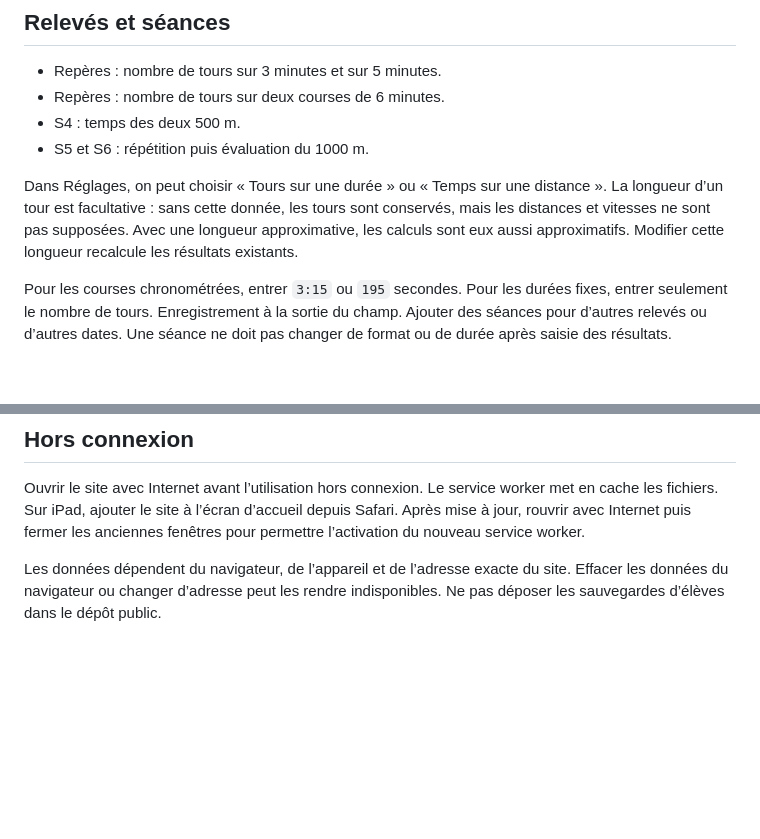
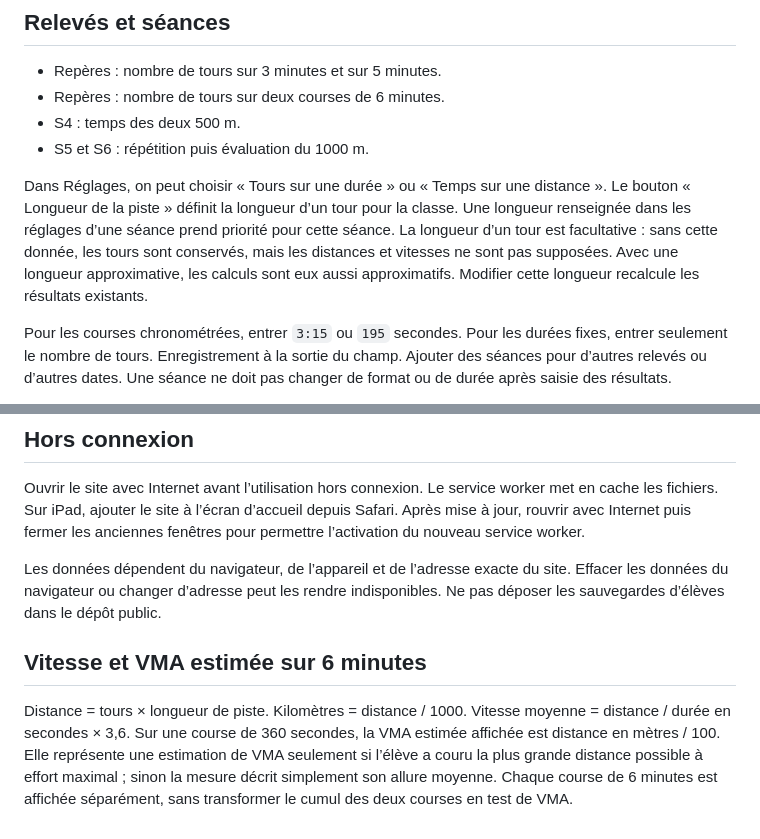
Before and after one commit to EPS-BARLETTA/Demi-fond-mission-1000, a Markdown page: README.md, 2 parts joined by grey strips. Drawn GitHub-style; blank space fills up the shorter version.

Commit message:
Mettre à jour le carnet avec le réglage de piste

```diff
--- a/README.md
+++ b/README.md
@@ -13,7 +13,7 @@ Hébergement statique : tous les fichiers sont à la racine, sans compilation. C
 - S4 : temps des deux 500 m.
 - S5 et S6 : répétition puis évaluation du 1000 m.
 
-Dans Réglages, on peut choisir « Tours sur une durée » ou « Temps sur une distance ». La longueur d’un tour est facultative : sans cette donnée, les tours sont conservés, mais les distances et vitesses ne sont pas supposées. Avec une longueur approximative, les calculs sont eux aussi approximatifs. Modifier cette longueur recalcule les résultats existants.
+Dans Réglages, on peut choisir « Tours sur une durée » ou « Temps sur une distance ». Le bouton « Longueur de la piste » définit la longueur d’un tour pour la classe. Une longueur renseignée dans les réglages d’une séance prend priorité pour cette séance. La longueur d’un tour est facultative : sans cette donnée, les tours sont conservés, mais les distances et vitesses ne sont pas supposées. Avec une longueur approximative, les calculs sont eux aussi approximatifs. Modifier cette longueur recalcule les résultats existants.
 
 Pour les courses chronométrées, entrer `3:15` ou `195` secondes. Pour les durées fixes, entrer seulement le nombre de tours. Enregistrement à la sortie du champ. Ajouter des séances pour d’autres relevés ou d’autres dates. Une séance ne doit pas changer de format ou de durée après saisie des résultats.
 
@@ -38,3 +38,7 @@ Pour réimporter ou transmettre les données à un autre appareil, utiliser la s
 Ouvrir le site avec Internet avant l’utilisation hors connexion. Le service worker met en cache les fichiers. Sur iPad, ajouter le site à l’écran d’accueil depuis Safari. Après mise à jour, rouvrir avec Internet puis fermer les anciennes fenêtres pour permettre l’activation du nouveau service worker.
 
 Les données dépendent du navigateur, de l’appareil et de l’adresse exacte du site. Effacer les données du navigateur ou changer d’adresse peut les rendre indisponibles. Ne pas déposer les sauvegardes d’élèves dans le dépôt public.
+
+## Vitesse et VMA estimée sur 6 minutes
+
+Distance = tours × longueur de piste. Kilomètres = distance / 1000. Vitesse moyenne = distance / durée en secondes × 3,6. Sur une course de 360 secondes, la VMA estimée affichée est distance en mètres / 100. Elle représente une estimation de VMA seulement si l’élève a couru la plus grande distance possible à effort maximal ; sinon la mesure décrit simplement son allure moyenne. Chaque course de 6 minutes est affichée séparément, sans transformer le cumul des deux courses en test de VMA.
```
